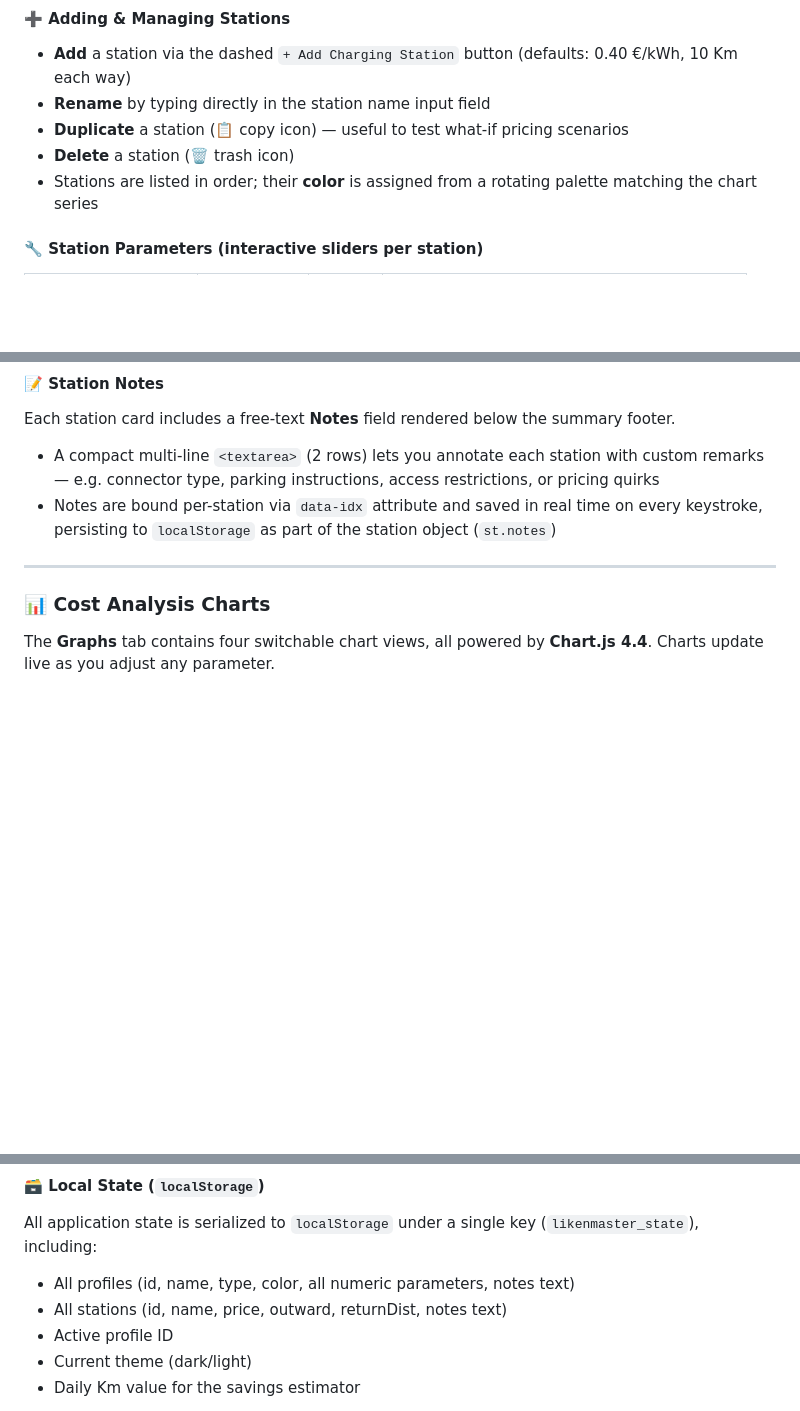
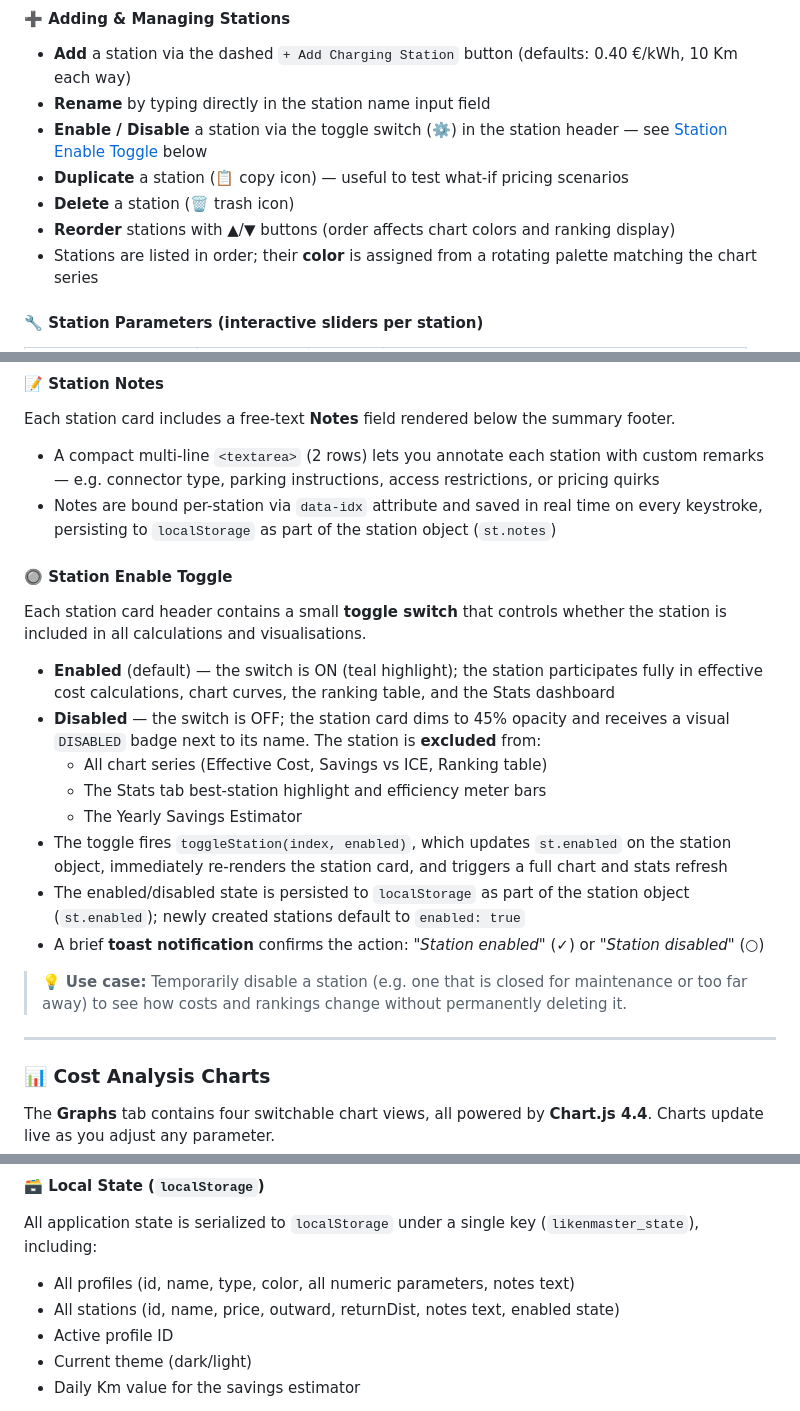
Before and after one commit to GianfrancoPiazzolla/Liken-Master, a Markdown page: README.md, 3 parts joined by grey strips. Drawn GitHub-style; blank space fills up the shorter version.

```diff
--- a/README.md
+++ b/README.md
@@ -104,8 +104,10 @@ The **Stations** tab manages all your charging locations. Each station is indepe
 #### ➕ Adding & Managing Stations
 - **Add** a station via the dashed `+ Add Charging Station` button (defaults: 0.40 €/kWh, 10 Km each way)
 - **Rename** by typing directly in the station name input field
+- **Enable / Disable** a station via the toggle switch (⚙️) in the station header — see [Station Enable Toggle](#-station-enable-toggle) below
 - **Duplicate** a station (📋 copy icon) — useful to test what-if pricing scenarios
 - **Delete** a station (🗑️ trash icon)
+- **Reorder** stations with ▲/▼ buttons (order affects chart colors and ranking display)
 - Stations are listed in order; their **color** is assigned from a rotating palette matching the chart series
 
 #### 🔧 Station Parameters (interactive sliders per station)
@@ -127,6 +129,20 @@ Each station card shows a live 3-column summary row:
 Each station card includes a free-text **Notes** field rendered below the summary footer.
 - A compact multi-line `<textarea>` (2 rows) lets you annotate each station with custom remarks — e.g. connector type, parking instructions, access restrictions, or pricing quirks
 - Notes are bound per-station via `data-idx` attribute and saved in real time on every keystroke, persisting to `localStorage` as part of the station object (`st.notes`)
+
+#### 🔘 Station Enable Toggle
+Each station card header contains a small **toggle switch** that controls whether the station is included in all calculations and visualisations.
+
+- **Enabled** (default) — the switch is ON (teal highlight); the station participates fully in effective cost calculations, chart curves, the ranking table, and the Stats dashboard
+- **Disabled** — the switch is OFF; the station card dims to 45% opacity and receives a visual `DISABLED` badge next to its name. The station is **excluded** from:
+  - All chart series (Effective Cost, Savings vs ICE, Ranking table)
+  - The Stats tab best-station highlight and efficiency meter bars
+  - The Yearly Savings Estimator
+- The toggle fires `toggleStation(index, enabled)`, which updates `st.enabled` on the station object, immediately re-renders the station card, and triggers a full chart and stats refresh
+- The enabled/disabled state is persisted to `localStorage` as part of the station object (`st.enabled`); newly created stations default to `enabled: true`
+- A brief **toast notification** confirms the action: *"Station enabled"* (✓) or *"Station disabled"* (○)
+
+> 💡 **Use case:** Temporarily disable a station (e.g. one that is closed for maintenance or too far away) to see how costs and rankings change without permanently deleting it.
 
 ---
 
@@ -254,7 +270,7 @@ A visual bar chart comparing all stations:
 #### 🗃️ Local State (`localStorage`)
 All application state is serialized to `localStorage` under a single key (`likenmaster_state`), including:
 - All profiles (id, name, type, color, all numeric parameters, notes text)
-- All stations (id, name, price, outward, returnDist, notes text)
+- All stations (id, name, price, outward, returnDist, notes text, enabled state)
 - Active profile ID
 - Current theme (dark/light)
 - Daily Km value for the savings estimator
```
Also changed, not shown: other parts of README.md (+1 -0 lines).
